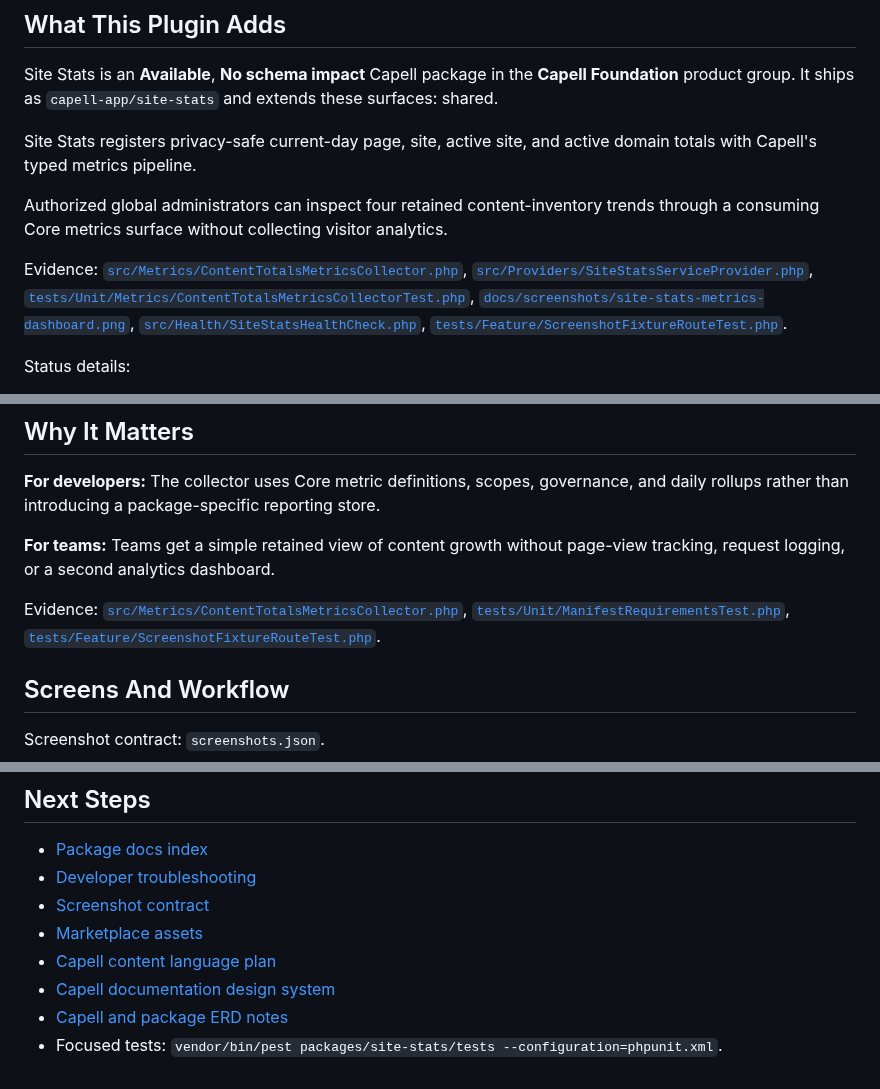
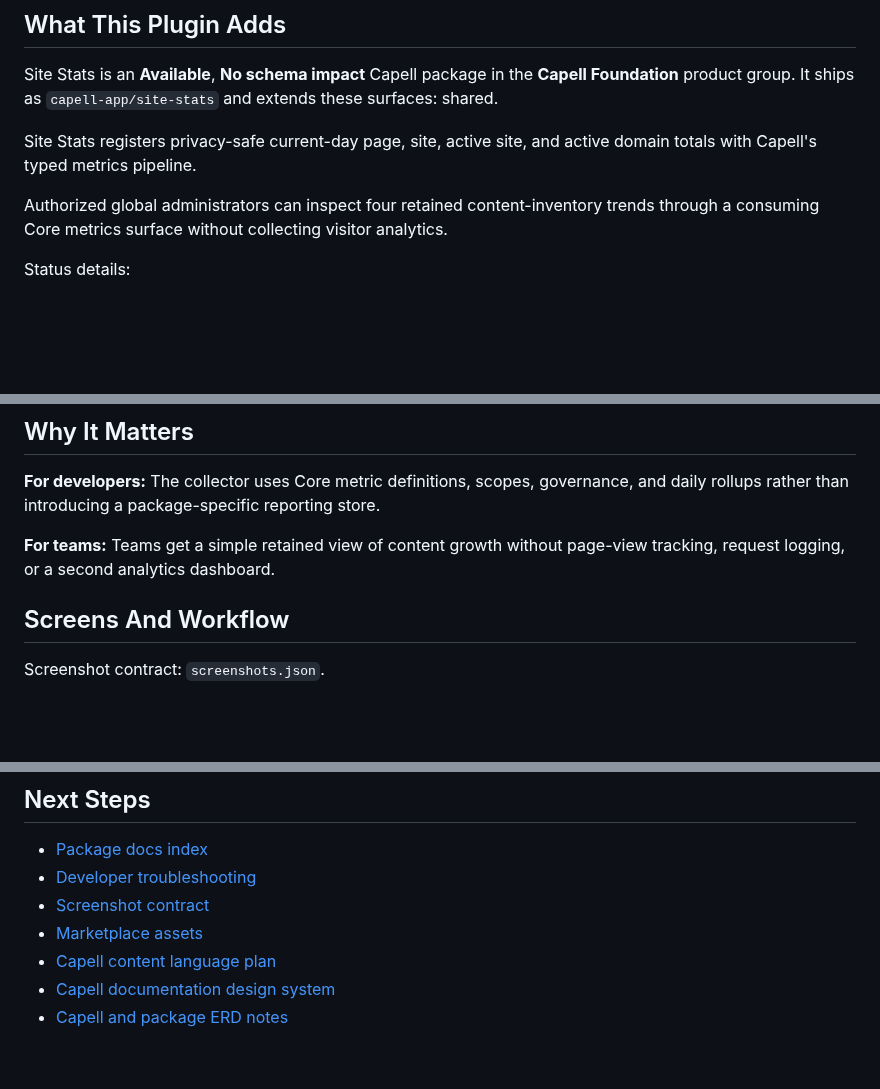
Before and after one commit to capell-app/site-stats, a Markdown page: docs/overview.md, 3 parts joined by grey strips. Drawn GitHub-style; blank space fills up the shorter version.

```diff
--- a/docs/overview.md
+++ b/docs/overview.md
@@ -9,8 +9,6 @@ Site Stats is an **Available**, **No schema impact** Capell package in the **Cap
 Site Stats registers privacy-safe current-day page, site, active site, and active domain totals with Capell's typed metrics pipeline.
 
 Authorized global administrators can inspect four retained content-inventory trends through a consuming Core metrics surface without collecting visitor analytics.
-
-Evidence: [`src/Metrics/ContentTotalsMetricsCollector.php`](../src/Metrics/ContentTotalsMetricsCollector.php), [`src/Providers/SiteStatsServiceProvider.php`](../src/Providers/SiteStatsServiceProvider.php), [`tests/Unit/Metrics/ContentTotalsMetricsCollectorTest.php`](../tests/Unit/Metrics/ContentTotalsMetricsCollectorTest.php), [`docs/screenshots/site-stats-metrics-dashboard.png`](../docs/screenshots/site-stats-metrics-dashboard.png), [`src/Health/SiteStatsHealthCheck.php`](../src/Health/SiteStatsHealthCheck.php), [`tests/Feature/ScreenshotFixtureRouteTest.php`](../tests/Feature/ScreenshotFixtureRouteTest.php).
 
 Status details:
 
@@ -26,8 +24,6 @@ Status details:
 **For developers:** The collector uses Core metric definitions, scopes, governance, and daily rollups rather than introducing a package-specific reporting store.
 
 **For teams:** Teams get a simple retained view of content growth without page-view tracking, request logging, or a second analytics dashboard.
-
-Evidence: [`src/Metrics/ContentTotalsMetricsCollector.php`](../src/Metrics/ContentTotalsMetricsCollector.php), [`tests/Unit/ManifestRequirementsTest.php`](../tests/Unit/ManifestRequirementsTest.php), [`tests/Feature/ScreenshotFixtureRouteTest.php`](../tests/Feature/ScreenshotFixtureRouteTest.php).
 
 ## Screens And Workflow
 
@@ -100,6 +96,5 @@ Screenshot contract: `screenshots.json`.
 - [Capell content language plan](../../../docs/CONTENT_LANGUAGE_PLAN.md)
 - [Capell documentation design system](../../../docs/DESIGN_SYSTEM.md)
 - [Capell and package ERD notes](../../../docs/erd/capell-and-package-erds.md)
-- Focused tests: `vendor/bin/pest packages/site-stats/tests --configuration=phpunit.xml`.
 
 <!-- prettier-ignore-end -->
```
Also changed, not shown: README.md (+2 -5 lines), docs/screenshots/site-stats-admin-sidebar-menu-open.png (added), docs/screenshots/site-stats-metrics-dashboard.png, 4 other files.
